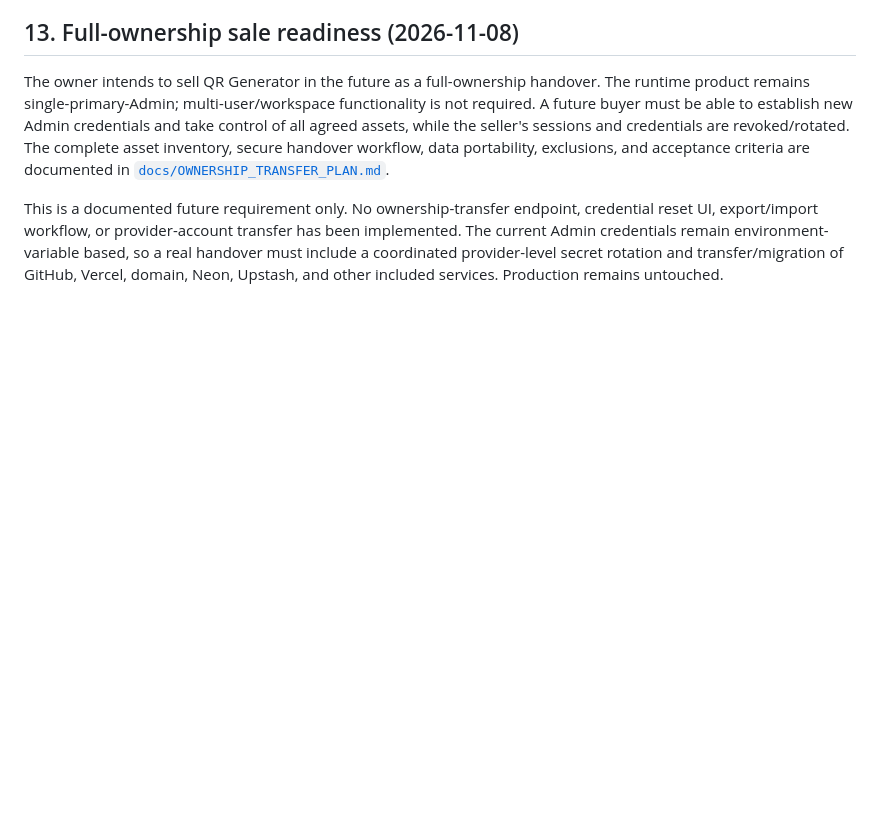
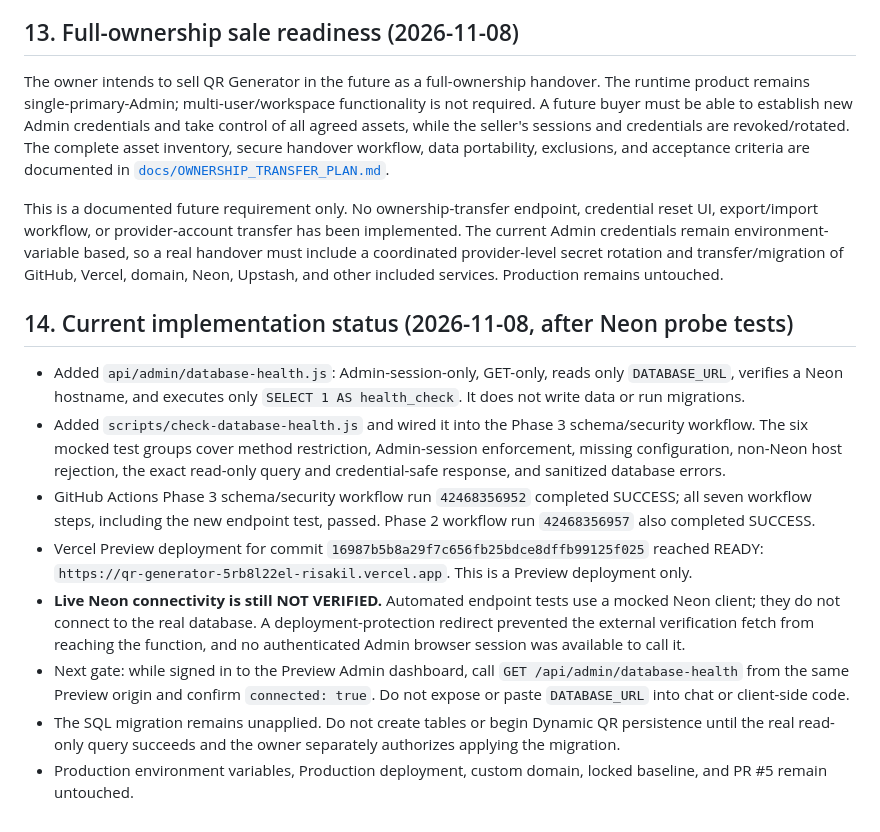
Before and after one commit to Digitalprodukstore/qr-generator, a Markdown page: docs/PHASE3_DYNAMIC_QR_ANALYTICS_PLAN.md, the part around the change. Drawn GitHub-style; blank space fills up the shorter version.

Commit message:
docs: record Neon probe test and Preview status

```diff
--- a/docs/PHASE3_DYNAMIC_QR_ANALYTICS_PLAN.md
+++ b/docs/PHASE3_DYNAMIC_QR_ANALYTICS_PLAN.md
@@ -216,3 +216,15 @@ Next implementation gate: provision the dedicated Neon Preview database through
 The owner intends to sell QR Generator in the future as a full-ownership handover. The runtime product remains single-primary-Admin; multi-user/workspace functionality is not required. A future buyer must be able to establish new Admin credentials and take control of all agreed assets, while the seller's sessions and credentials are revoked/rotated. The complete asset inventory, secure handover workflow, data portability, exclusions, and acceptance criteria are documented in [`docs/OWNERSHIP_TRANSFER_PLAN.md`](./OWNERSHIP_TRANSFER_PLAN.md).
 
 This is a documented future requirement only. No ownership-transfer endpoint, credential reset UI, export/import workflow, or provider-account transfer has been implemented. The current Admin credentials remain environment-variable based, so a real handover must include a coordinated provider-level secret rotation and transfer/migration of GitHub, Vercel, domain, Neon, Upstash, and other included services. Production remains untouched.
+
+
+## 14. Current implementation status (2026-11-08, after Neon probe tests)
+
+- Added `api/admin/database-health.js`: Admin-session-only, GET-only, reads only `DATABASE_URL`, verifies a Neon hostname, and executes only `SELECT 1 AS health_check`. It does not write data or run migrations.
+- Added `scripts/check-database-health.js` and wired it into the Phase 3 schema/security workflow. The six mocked test groups cover method restriction, Admin-session enforcement, missing configuration, non-Neon host rejection, the exact read-only query and credential-safe response, and sanitized database errors.
+- GitHub Actions Phase 3 schema/security workflow run `42468356952` completed SUCCESS; all seven workflow steps, including the new endpoint test, passed. Phase 2 workflow run `42468356957` also completed SUCCESS.
+- Vercel Preview deployment for commit `16987b5b8a29f7c656fb25bdce8dffb99125f025` reached READY: `https://qr-generator-5rb8l22el-risakil.vercel.app`. This is a Preview deployment only.
+- **Live Neon connectivity is still NOT VERIFIED.** Automated endpoint tests use a mocked Neon client; they do not connect to the real database. A deployment-protection redirect prevented the external verification fetch from reaching the function, and no authenticated Admin browser session was available to call it.
+- Next gate: while signed in to the Preview Admin dashboard, call `GET /api/admin/database-health` from the same Preview origin and confirm `connected: true`. Do not expose or paste `DATABASE_URL` into chat or client-side code.
+- The SQL migration remains unapplied. Do not create tables or begin Dynamic QR persistence until the real read-only query succeeds and the owner separately authorizes applying the migration.
+- Production environment variables, Production deployment, custom domain, locked baseline, and PR #5 remain untouched.
```
